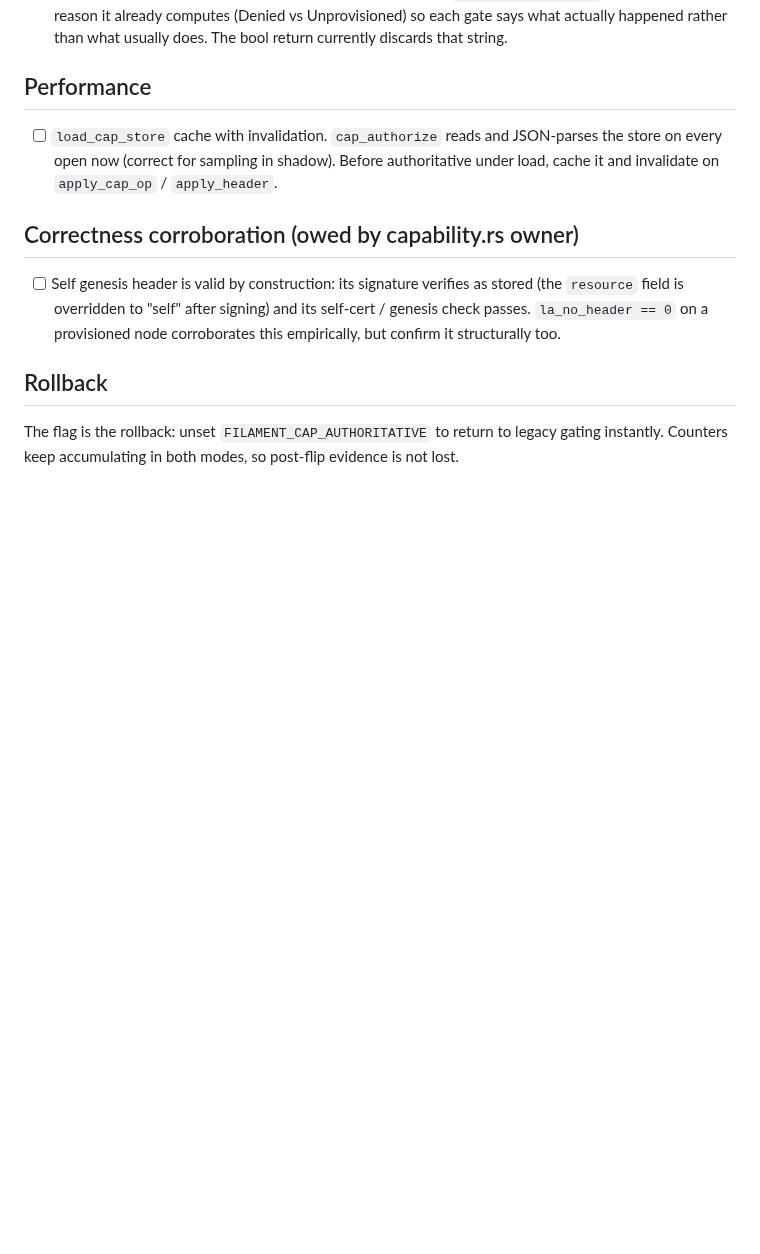
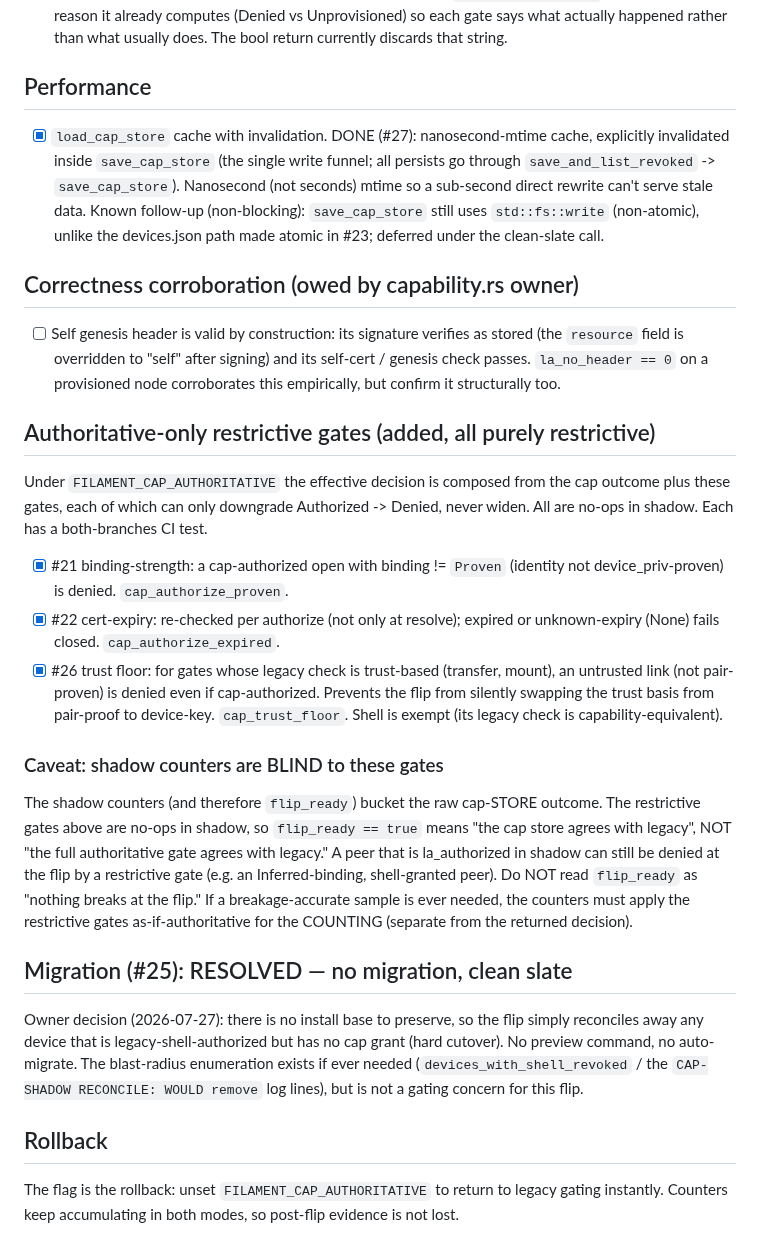
Before and after one commit to Abdk4Moura/tunlion, a Markdown page: docs/cap-flip-checklist.md, the part around the change. Rendered like a GitHub page; blank space fills up the shorter version.

Commit message:
doc(cap-flip): record #21/#22/#26 restrictive gates, the shadow-blindness caveat, #25 clean-slate, #27 cache
The flip checklist now reflects this session: the three authoritative-only
restrictive gates (binding-strength, cert-expiry, trust-floor), the honest caveat
that flip_ready is blind to them (shadow no-ops), the resolved #25 migration
decision (no migration, clean slate), and the #27 cache as done.

```diff
--- a/docs/cap-flip-checklist.md
+++ b/docs/cap-flip-checklist.md
@@ -46,9 +46,12 @@ the counters are process-global and a fresh CLI invocation reads zeros.
 
 ## Performance
 
-- [ ] `load_cap_store` cache with invalidation. `cap_authorize` reads and JSON-parses
-      the store on every open now (correct for sampling in shadow). Before authoritative
-      under load, cache it and invalidate on `apply_cap_op` / `apply_header`.
+- [x] `load_cap_store` cache with invalidation. DONE (#27): nanosecond-mtime cache,
+      explicitly invalidated inside `save_cap_store` (the single write funnel; all
+      persists go through `save_and_list_revoked` -> `save_cap_store`). Nanosecond (not
+      seconds) mtime so a sub-second direct rewrite can't serve stale data. Known
+      follow-up (non-blocking): `save_cap_store` still uses `std::fs::write` (non-atomic),
+      unlike the devices.json path made atomic in #23; deferred under the clean-slate call.
 
 ## Correctness corroboration (owed by capability.rs owner)
 
@@ -57,6 +60,40 @@ the counters are process-global and a fresh CLI invocation reads zeros.
       / genesis check passes. `la_no_header == 0` on a provisioned node corroborates
       this empirically, but confirm it structurally too.
 
+## Authoritative-only restrictive gates (added, all purely restrictive)
+
+Under `FILAMENT_CAP_AUTHORITATIVE` the effective decision is composed from the cap
+outcome plus these gates, each of which can only downgrade Authorized -> Denied,
+never widen. All are no-ops in shadow. Each has a both-branches CI test.
+
+- [x] #21 binding-strength: a cap-authorized open with binding != `Proven` (identity
+      not device_priv-proven) is denied. `cap_authorize_proven`.
+- [x] #22 cert-expiry: re-checked per authorize (not only at resolve); expired or
+      unknown-expiry (None) fails closed. `cap_authorize_expired`.
+- [x] #26 trust floor: for gates whose legacy check is trust-based (transfer, mount),
+      an untrusted link (not pair-proven) is denied even if cap-authorized. Prevents the
+      flip from silently swapping the trust basis from pair-proof to device-key.
+      `cap_trust_floor`. Shell is exempt (its legacy check is capability-equivalent).
+
+### Caveat: shadow counters are BLIND to these gates
+
+The shadow counters (and therefore `flip_ready`) bucket the raw cap-STORE outcome.
+The restrictive gates above are no-ops in shadow, so `flip_ready == true` means
+"the cap store agrees with legacy", NOT "the full authoritative gate agrees with
+legacy." A peer that is la_authorized in shadow can still be denied at the flip by a
+restrictive gate (e.g. an Inferred-binding, shell-granted peer). Do NOT read
+`flip_ready` as "nothing breaks at the flip." If a breakage-accurate sample is ever
+needed, the counters must apply the restrictive gates as-if-authoritative for the
+COUNTING (separate from the returned decision).
+
+## Migration (#25): RESOLVED — no migration, clean slate
+
+Owner decision (2026-07-27): there is no install base to preserve, so the flip
+simply reconciles away any device that is legacy-shell-authorized but has no cap
+grant (hard cutover). No preview command, no auto-migrate. The blast-radius
+enumeration exists if ever needed (`devices_with_shell_revoked` / the `CAP-SHADOW
+RECONCILE: WOULD remove` log lines), but is not a gating concern for this flip.
+
 ## Rollback
 
 The flag is the rollback: unset `FILAMENT_CAP_AUTHORITATIVE` to return to legacy
```
